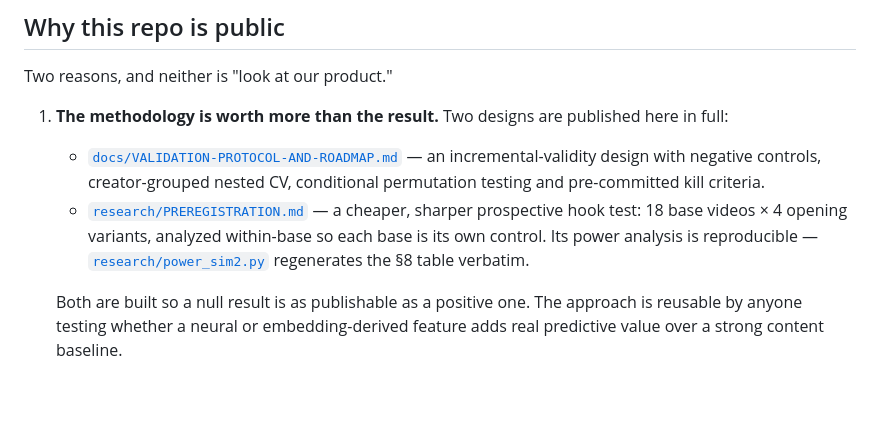
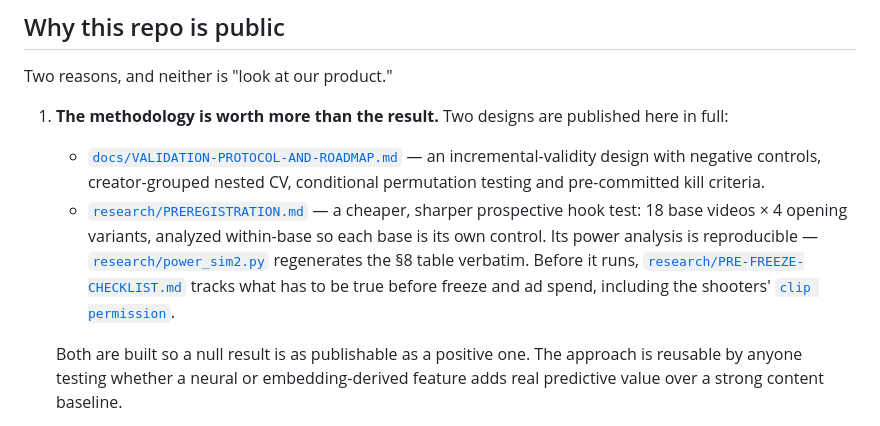
Before and after one commit to rippere/tribe-social, a Markdown page: README.md, the part around the change. Rendered like a GitHub page; blank space fills up the shorter version.

```diff
--- a/README.md
+++ b/README.md
@@ -18,6 +18,7 @@ Two reasons, and neither is "look at our product."
 1. **The methodology is worth more than the result.** Two designs are published here in full:
    - [`docs/VALIDATION-PROTOCOL-AND-ROADMAP.md`](docs/VALIDATION-PROTOCOL-AND-ROADMAP.md) — an incremental-validity design with negative controls, creator-grouped nested CV, conditional permutation testing and pre-committed kill criteria.
    - [`research/PREREGISTRATION.md`](research/PREREGISTRATION.md) — a cheaper, sharper prospective hook test: 18 base videos × 4 opening variants, analyzed within-base so each base is its own control. Its power analysis is reproducible — [`research/power_sim2.py`](research/power_sim2.py) regenerates the §8 table verbatim.
+     Before it runs, [`research/PRE-FREEZE-CHECKLIST.md`](research/PRE-FREEZE-CHECKLIST.md) tracks what has to be true before freeze and ad spend, including the shooters' [`clip permission`](research/CLIP-PERMISSION.md).
 
    Both are built so a null result is as publishable as a positive one. The approach is reusable by anyone testing whether a neural or embedding-derived feature adds real predictive value over a strong content baseline.
 2. **Nulls should be visible.** The pilot did not clear its gate. Publishing the pipeline, the corpus scores, and the analysis that produced the null is more useful than quietly not mentioning it.
```
Also changed, not shown: research/CLIP-PERMISSION.md (added, +43 -0 lines), research/PRE-FREEZE-CHECKLIST.md (added, +49 -0 lines).
